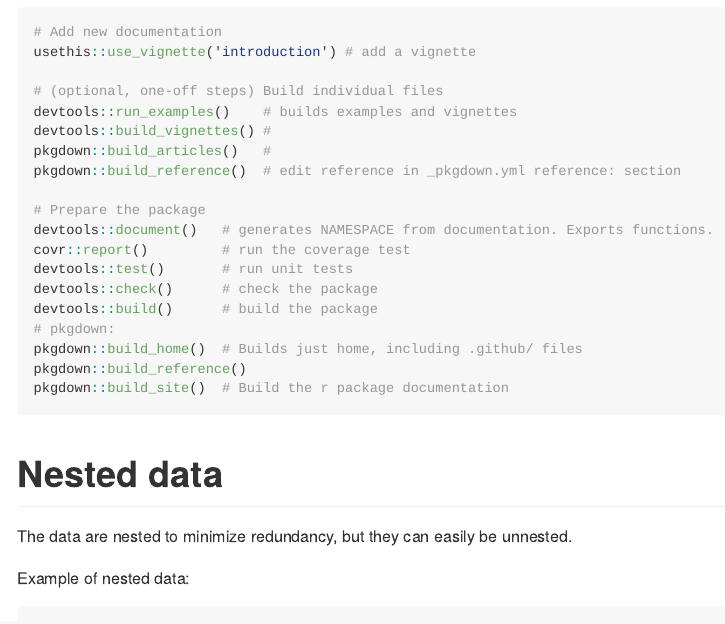
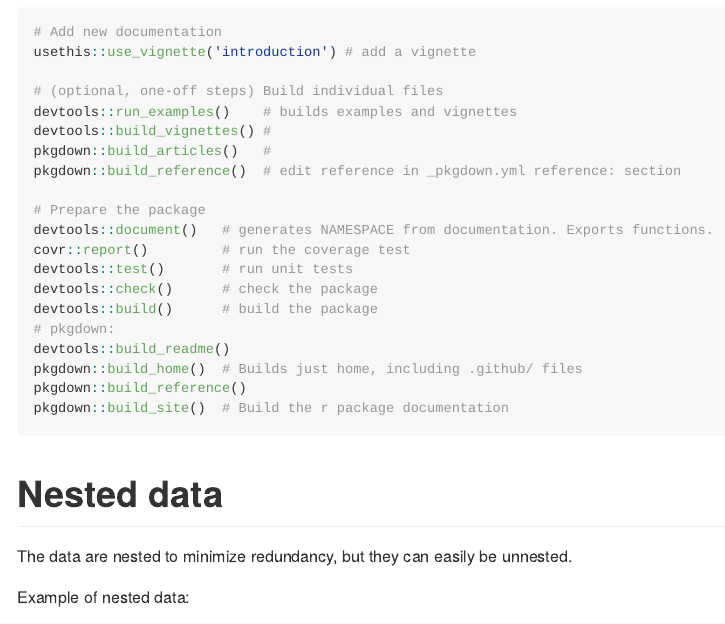
Before and after one commit to bryanwhiting/generalconference, an R Markdown document (.github/CONTRIBUTING.rmd): the page in a window 1100 px wide, from 1290 px down. Rendered offline with R 4.5, knitr and Pandoc, with nearby package versions.

Commit message:
updated readme

```diff
--- a/.github/CONTRIBUTING.rmd
+++ b/.github/CONTRIBUTING.rmd
@@ -83,6 +83,7 @@ devtools::test()       # run unit tests
 devtools::check()      # check the package
 devtools::build()      # build the package
 # pkgdown:
+devtools::build_readme()
 pkgdown::build_home()  # Builds just home, including .github/ files
 pkgdown::build_reference()
 pkgdown::build_site()  # Build the r package documentation
```
Also changed, not shown: 1 other file.
